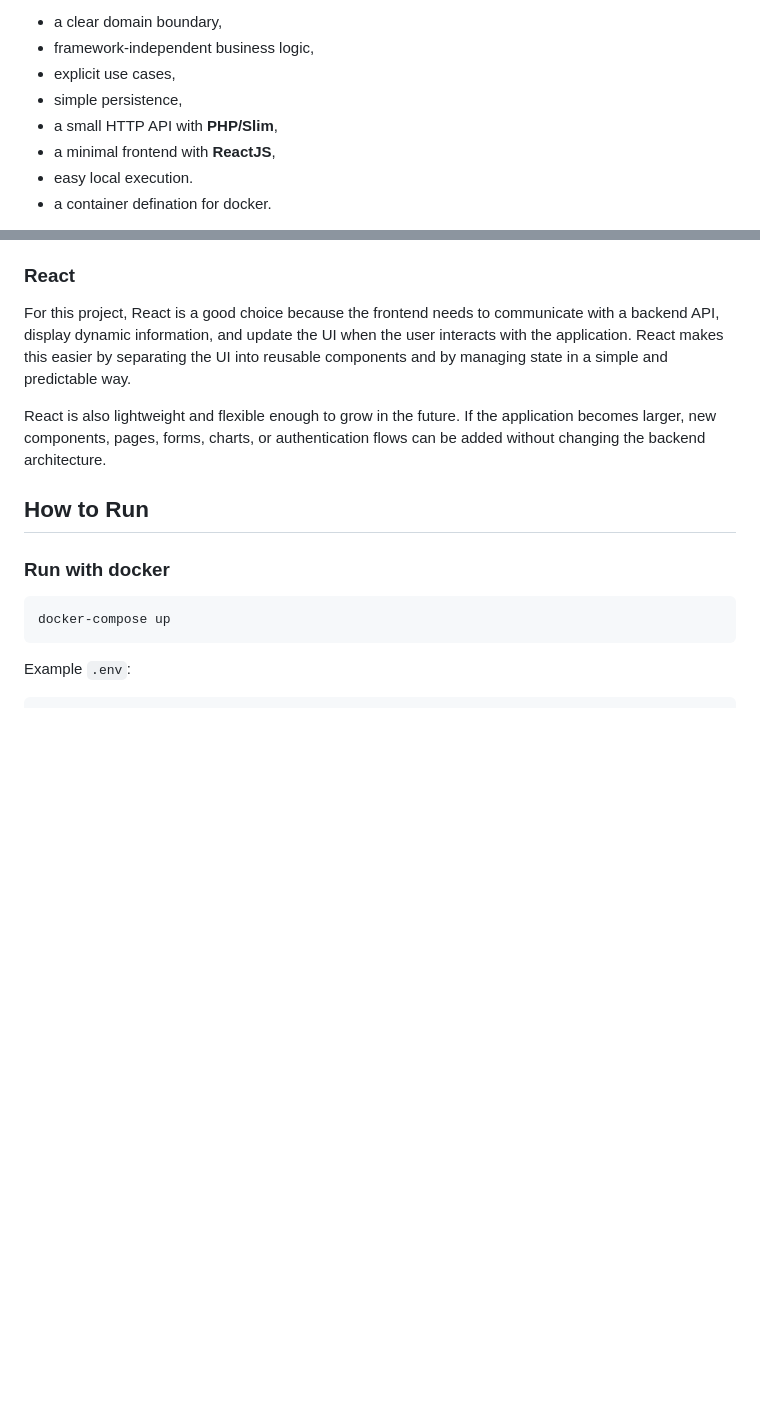
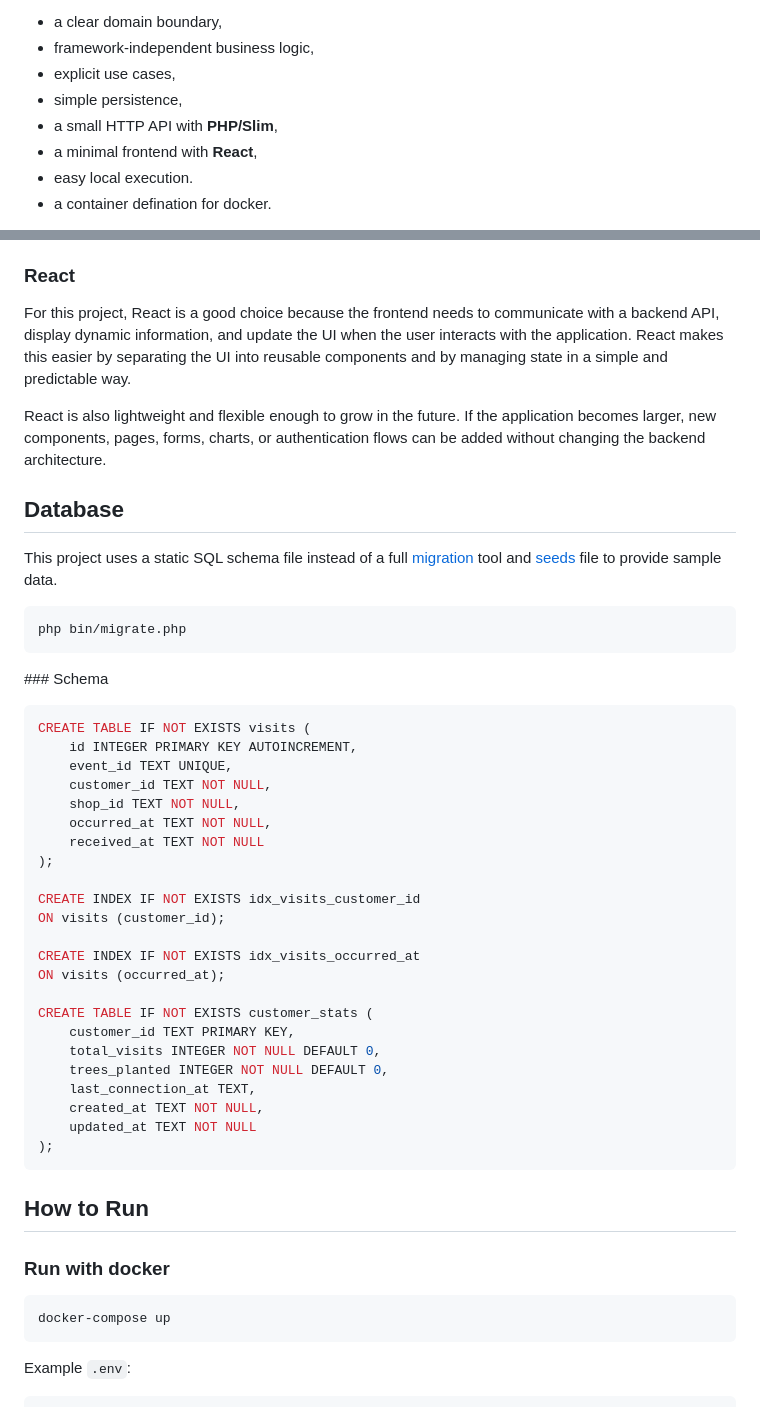
Before and after one commit to AFelipeTrujillo/tree-nation-assessment, a Markdown page: README.md, 2 parts joined by grey strips. GitHub-like rendering; blank space fills up the shorter version.

Commit message:
add more readme

````diff
--- a/README.md
+++ b/README.md
@@ -24,7 +24,7 @@ Instead, the implementation focuses on:
 * explicit use cases,
 * simple persistence,
 * a small HTTP API with **PHP/Slim**,
-* a minimal frontend with **ReactJS**,
+* a minimal frontend with **React**,
 * easy local execution.
 * a container defination for docker.
 
@@ -108,6 +108,41 @@ For this project, React is a good choice because the frontend needs to communica
 
 React is also lightweight and flexible enough to grow in the future. If the application becomes larger, new components, pages, forms, charts, or authentication flows can be added without changing the backend architecture.
 
+## Database
+
+This project uses a static SQL schema file instead of a full [migration](https://github.com/AFelipeTrujillo/tree-nation-assessment/blob/master/database/schema.sql) tool and [seeds](https://github.com/AFelipeTrujillo/tree-nation-assessment/blob/master/database/seeds.sql) file to provide sample data.
+
+```bash
+php bin/migrate.php
+```
+
+### Schema
+
+```sql
+CREATE TABLE IF NOT EXISTS visits (
+    id INTEGER PRIMARY KEY AUTOINCREMENT,
+    event_id TEXT UNIQUE,
+    customer_id TEXT NOT NULL,
+    shop_id TEXT NOT NULL,
+    occurred_at TEXT NOT NULL,
+    received_at TEXT NOT NULL
+);
+
+CREATE INDEX IF NOT EXISTS idx_visits_customer_id
+ON visits (customer_id);
+
+CREATE INDEX IF NOT EXISTS idx_visits_occurred_at
+ON visits (occurred_at);
+
+CREATE TABLE IF NOT EXISTS customer_stats (
+    customer_id TEXT PRIMARY KEY,
+    total_visits INTEGER NOT NULL DEFAULT 0,
+    trees_planted INTEGER NOT NULL DEFAULT 0,
+    last_connection_at TEXT,
+    created_at TEXT NOT NULL,
+    updated_at TEXT NOT NULL
+);
+```
 
 ## How to Run
 
````
Also changed, not shown: other parts of README.md (+26 -0 lines).
